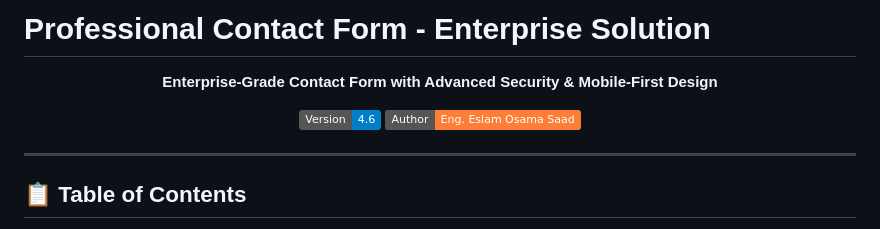
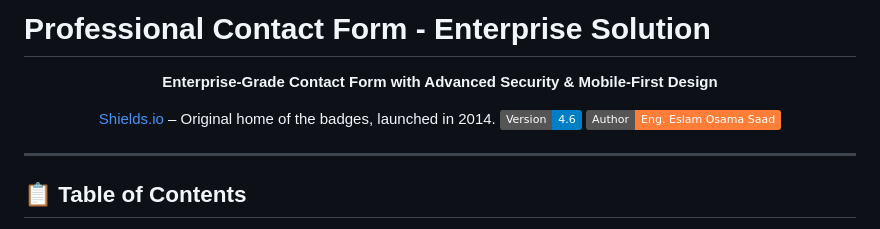
Before and after one commit to EOPeakDesigns/EOPeak_Form, a Markdown page: README.md, the part around the change. Rendered like a GitHub page; badges without logos.

```diff
--- a/README.md
+++ b/README.md
@@ -4,6 +4,8 @@
 
 **Enterprise-Grade Contact Form with Advanced Security & Mobile-First Design**
 
+[Shields.io](https://shields.io/) &ndash; Original home of the badges,
+  launched in 2014.
 [![Version](https://img.shields.io/badge/Version-4.6-blue)](CHANGELOG.md)
 [![Author](https://img.shields.io/badge/Author-Eng.%20Eslam%20Osama%20Saad-orange)](https://www.behance.net/EOPeak)
 
```
